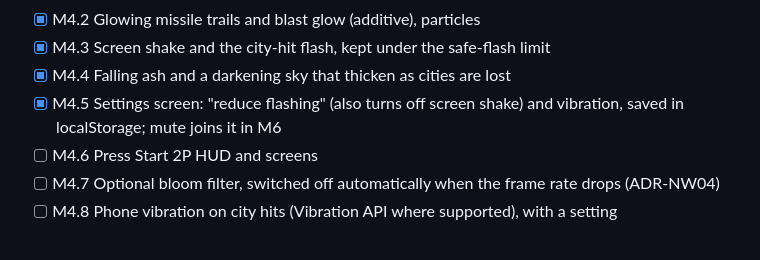
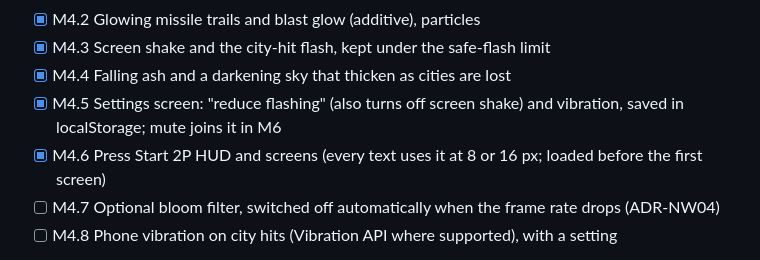
Before and after one commit to soncsec/nuclearwinter, a Markdown page: ROADMAP.md, the part around the change. Drawn GitHub-style.

Commit message:
Tick M4.6: every screen already uses Press Start 2P
Co-Authored-By: Claude Opus 5.5 <noreply@anthropic.com>
Claude-Session: https://claude.ai/code/session_01SwDN3MEdQshe2hEgLpy71U

```diff
--- a/ROADMAP.md
+++ b/ROADMAP.md
@@ -96,7 +96,7 @@
 - [x] M4.3 Screen shake and the city-hit flash, kept under the safe-flash limit
 - [x] M4.4 Falling ash and a darkening sky that thicken as cities are lost
 - [x] M4.5 Settings screen: "reduce flashing" (also turns off screen shake) and vibration, saved in localStorage; mute joins it in M6
-- [ ] M4.6 Press Start 2P HUD and screens
+- [x] M4.6 Press Start 2P HUD and screens (every text uses it at 8 or 16 px; loaded before the first screen)
 - [ ] M4.7 Optional bloom filter, switched off automatically when the frame rate drops (ADR-NW04)
 - [ ] M4.8 Phone vibration on city hits (Vibration API where supported), with a setting
 
```
